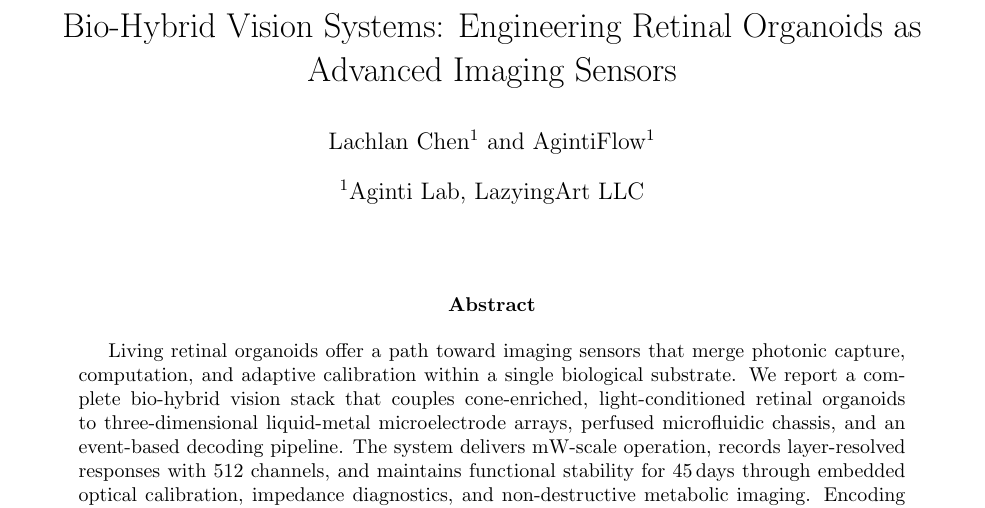
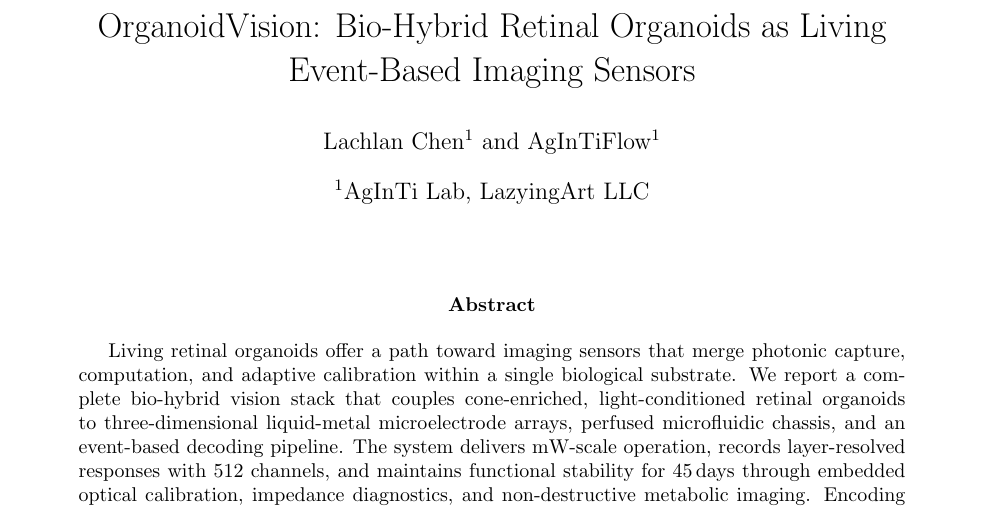
Before and after one commit to lachlanchen/OrganoidVision, a LaTeX paper (paper/nature_submission/main.tex): part of page 1 of 8, cut so that both start at the same text. Compiled offline with pdfLaTeX.

```diff
--- a/paper/nature_submission/main.tex
+++ b/paper/nature_submission/main.tex
@@ -36,10 +36,10 @@
 \setlength{\parskip}{0.75em}
 \setlength{\parindent}{0pt}
 
-\title{Bio-Hybrid Vision Systems: Engineering Retinal Organoids as Advanced Imaging Sensors}
+\title{OrganoidVision: Bio-Hybrid Retinal Organoids as Living Event-Based Imaging Sensors}
 \author[1]{Lachlan Chen}
-\author[1]{AgintiFlow}
-\affil[1]{Aginti Lab, LazyingArt LLC}
+\author[1]{AgInTiFlow}
+\affil[1]{AgInTi Lab, LazyingArt LLC}
 \date{}
 
 \begin{document}
```
Also changed, not shown: README.md, 1 other file.
